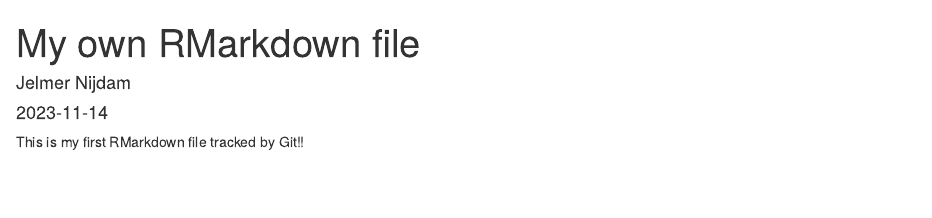
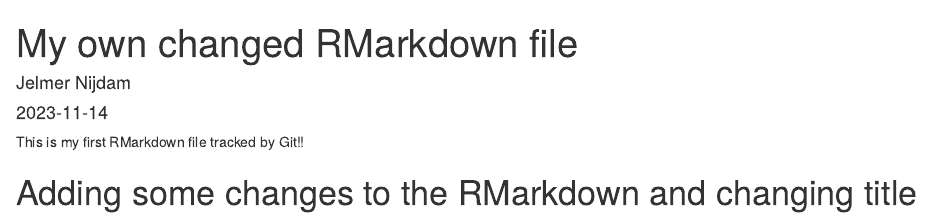
Before and after one commit to JelmerNijdam/myRepo, an R Markdown document (first_RMarkdown.Rmd): the page in a window 1100 px wide, from its top. Rendered offline with R 4.5, knitr and Pandoc, with nearby package versions.

Commit message:
Added changes and new title

```diff
--- a/first_RMarkdown.Rmd
+++ b/first_RMarkdown.Rmd
@@ -1,8 +1,10 @@
 ---
-title: "My own RMarkdown file"
+title: "My own changed RMarkdown file "
 author: "Jelmer Nijdam"
 date: "2023-11-14"
 output: html_document
 ---
 
 This is my first RMarkdown file tracked by Git!!
+
+# Adding some changes to the RMarkdown and changing title
```
